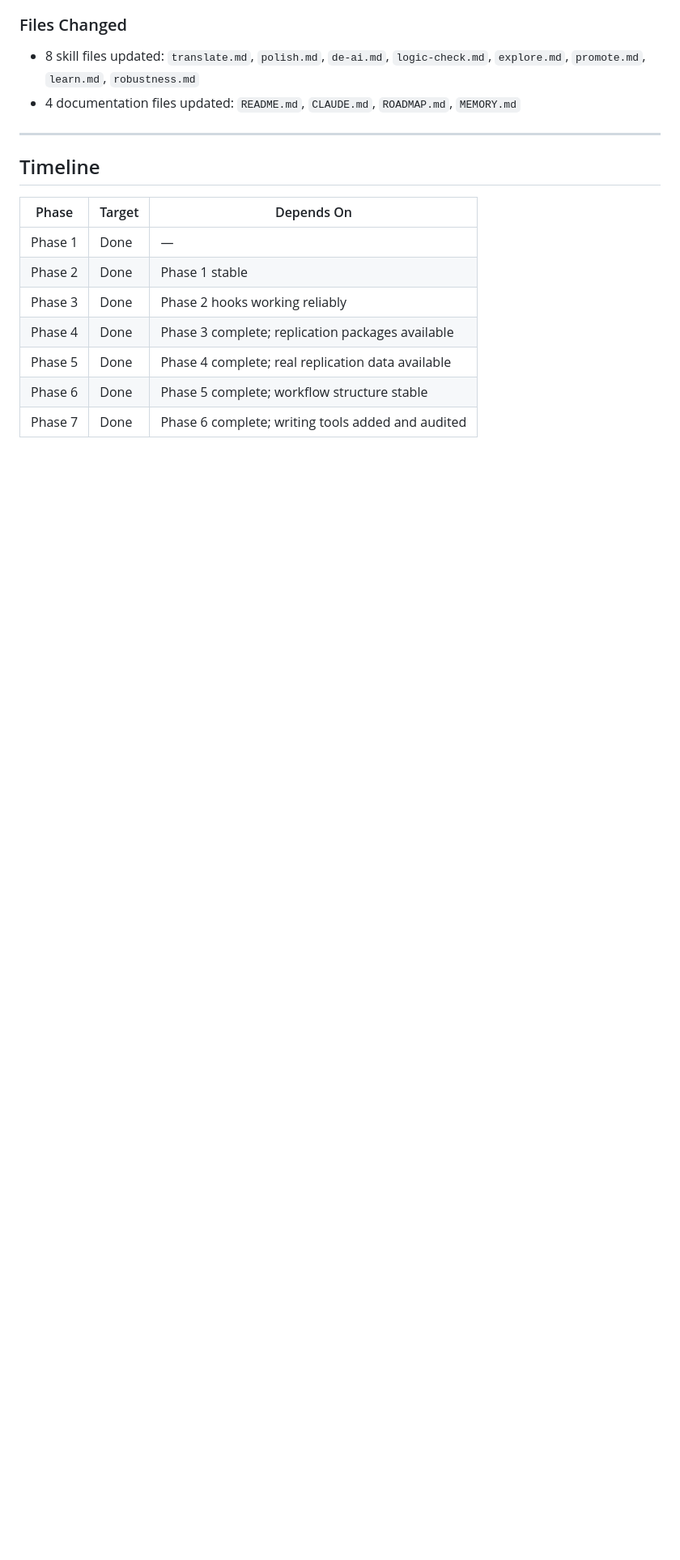
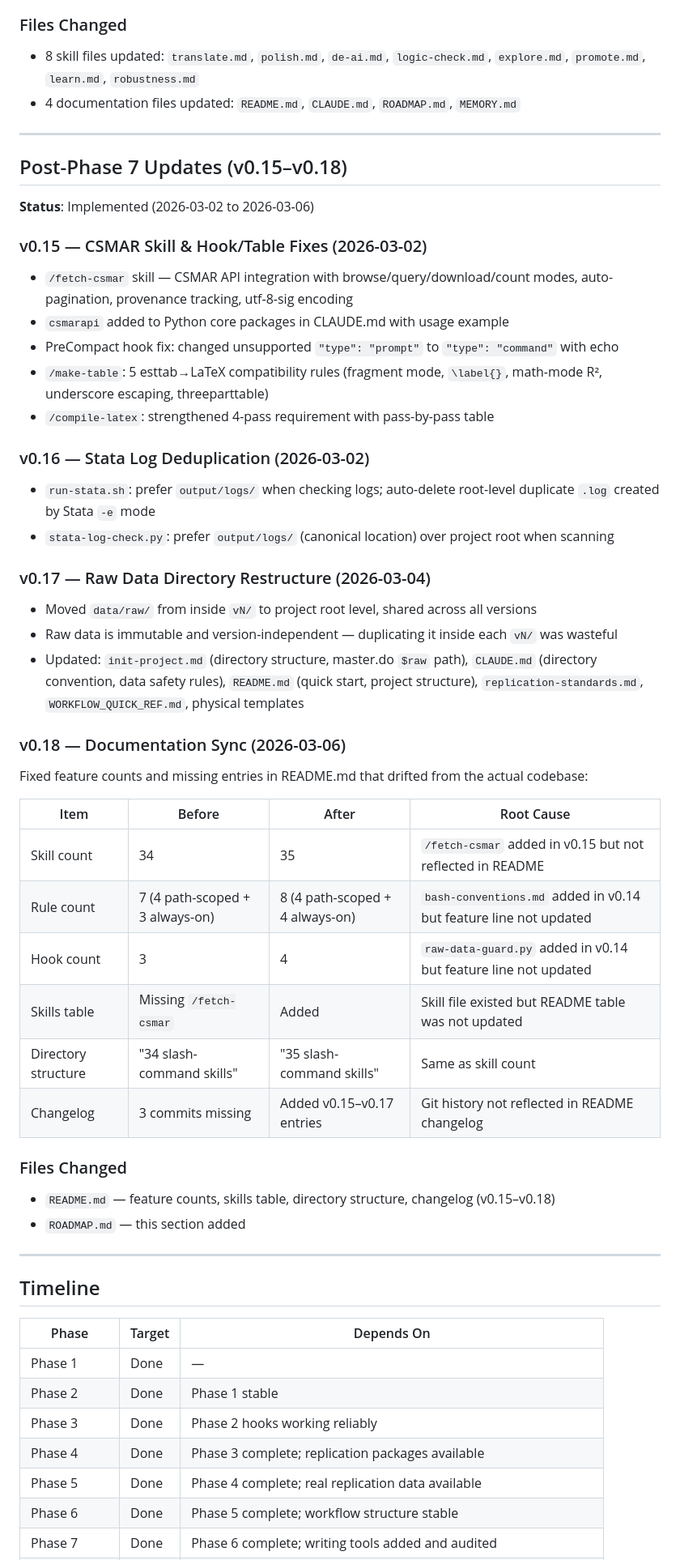
Before and after one commit to tsdfs930514/econ-research-workflow, a Markdown page: ROADMAP.md, the part around one of its changes. Shown at 81% size. Drawn GitHub-style; blank space fills up the shorter version.

Commit message:
docs: sync README/ROADMAP with codebase — fix counts, add missing changelog
- Feature counts: 34→35 skills, 7→8 rules, 3→4 hooks
- Add /fetch-csmar to README skills table
- Add missing changelog entries (v0.15–v0.17) from git history
- Add Post-Phase 7 section to ROADMAP

Co-Authored-By: Claude Opus 4.6 <noreply@anthropic.com>

```diff
--- a/ROADMAP.md
+++ b/ROADMAP.md
@@ -335,6 +335,49 @@ All 34 skills audited against skill-creator best practices. 8 skills updated:
 
 ---
 
+## Post-Phase 7 Updates (v0.15–v0.18)
+
+**Status**: Implemented (2026-03-02 to 2026-03-06)
+
+### v0.15 — CSMAR Skill & Hook/Table Fixes (2026-03-02)
+
+- `/fetch-csmar` skill — CSMAR API integration with browse/query/download/count modes, auto-pagination, provenance tracking, utf-8-sig encoding
+- `csmarapi` added to Python core packages in CLAUDE.md with usage example
+- PreCompact hook fix: changed unsupported `"type": "prompt"` to `"type": "command"` with echo
+- `/make-table`: 5 esttab→LaTeX compatibility rules (fragment mode, `\label{}`, math-mode R², underscore escaping, threeparttable)
+- `/compile-latex`: strengthened 4-pass requirement with pass-by-pass table
+
+### v0.16 — Stata Log Deduplication (2026-03-02)
+
+- `run-stata.sh`: prefer `output/logs/` when checking logs; auto-delete root-level duplicate `.log` created by Stata `-e` mode
+- `stata-log-check.py`: prefer `output/logs/` (canonical location) over project root when scanning
+
+### v0.17 — Raw Data Directory Restructure (2026-03-04)
+
+- Moved `data/raw/` from inside `vN/` to project root level, shared across all versions
+- Raw data is immutable and version-independent — duplicating it inside each `vN/` was wasteful
+- Updated: `init-project.md` (directory structure, master.do `$raw` path), `CLAUDE.md` (directory convention, data safety rules), `README.md` (quick start, project structure), `replication-standards.md`, `WORKFLOW_QUICK_REF.md`, physical templates
+
+### v0.18 — Documentation Sync (2026-03-06)
+
+Fixed feature counts and missing entries in README.md that drifted from the actual codebase:
+
+| Item | Before | After | Root Cause |
+|------|--------|-------|-----------|
+| Skill count | 34 | 35 | `/fetch-csmar` added in v0.15 but not reflected in README |
+| Rule count | 7 (4 path-scoped + 3 always-on) | 8 (4 path-scoped + 4 always-on) | `bash-conventions.md` added in v0.14 but feature line not updated |
+| Hook count | 3 | 4 | `raw-data-guard.py` added in v0.14 but feature line not updated |
+| Skills table | Missing `/fetch-csmar` | Added | Skill file existed but README table was not updated |
+| Directory structure | "34 slash-command skills" | "35 slash-command skills" | Same as skill count |
+| Changelog | 3 commits missing | Added v0.15–v0.17 entries | Git history not reflected in README changelog |
+
+### Files Changed
+
+- `README.md` — feature counts, skills table, directory structure, changelog (v0.15–v0.18)
+- `ROADMAP.md` — this section added
+
+---
+
 ## Timeline
 
 | Phase | Target | Depends On |
```
Also changed, not shown: other parts of ROADMAP.md (+1 -0 lines), README.md (+9 -4 lines).
